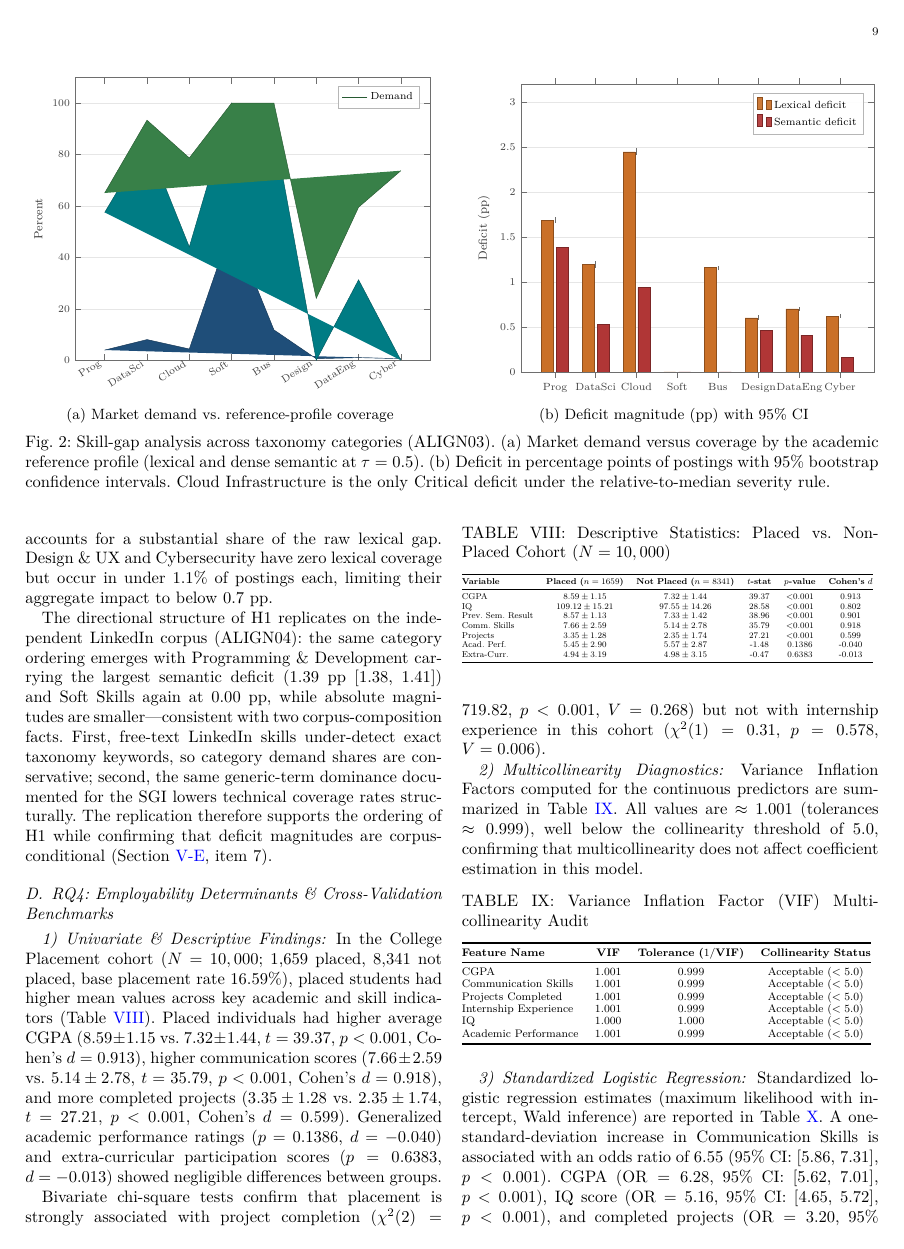
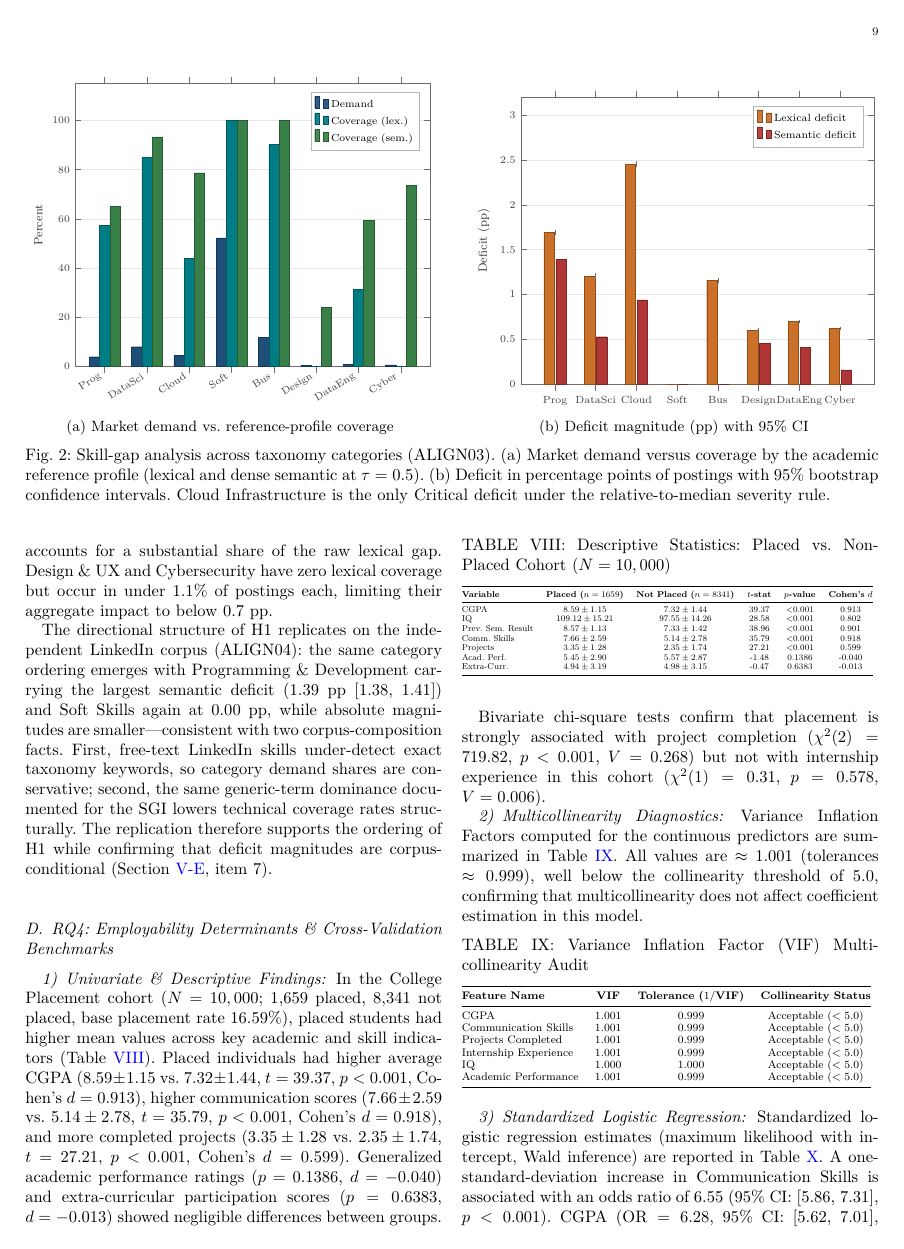
Before and after one commit to MIHMahmudEli/skill-gap-analysis, a LaTeX paper (paper/main.tex, which reads paper/figures/tikz_figs.tex): page 9 of 16. Compiled offline with pdfLaTeX.

Commit message:
fix fig2a: grouped bars via explicit bar shift (was overlapping); same fix for deficit/means panels

```diff
--- a/paper/figures/tikz_figs.tex
+++ b/paper/figures/tikz_figs.tex
@@ -83,26 +83,31 @@
 \begin{tikzpicture}
 \begin{axis}[
   sg axis,
+  ybar,
+  bar width=7pt,
   width=0.98\linewidth,
   height=0.78\linewidth,
   symbolic x coords={Prog,DataSci,Cloud,Soft,Bus,Design,DataEng,Cyber},
   xtick=data,
   x tick label style={rotate=32, anchor=east, font=\scriptsize},
   enlarge x limits=0.10,
-  ymin=0, ymax=110,
+  ymin=0, ymax=115,
   ylabel={Percent},
   legend pos=north east,
+  legend cell align=left,
 ]
-\addplot[sg bar=sgBlue, forget plot] coordinates {
+\addplot[fill=sgBlue, draw=sgBlue!70!black, line width=0.3pt, bar shift=-7pt] coordinates {
   (Prog,3.97)(DataSci,8.04)(Cloud,4.39)(Soft,52.26)(Bus,11.81)(Design,0.60)(DataEng,1.02)(Cyber,0.62)
 };
-\addplot[sg bar=sgTeal, forget plot] coordinates {
+\addlegendentry{Demand}
+\addplot[fill=sgTeal, draw=sgTeal!70!black, line width=0.3pt, bar shift=0pt] coordinates {
   (Prog,57.47)(DataSci,85.10)(Cloud,44.06)(Soft,100)(Bus,90.22)(Design,0)(DataEng,31.28)(Cyber,0)
 };
-\addplot[sg bar=sgGreen] coordinates {
+\addlegendentry{Coverage (lex.)}
+\addplot[fill=sgGreen, draw=sgGreen!70!black, line width=0.3pt, bar shift=7pt] coordinates {
   (Prog,65.05)(DataSci,93.36)(Cloud,78.67)(Soft,100)(Bus,100)(Design,24.07)(DataEng,59.50)(Cyber,73.71)
 };
-\legend{Demand, Coverage (lex.), Coverage (sem.)}
+\addlegendentry{Coverage (sem.)}
 \end{axis}
 \end{tikzpicture}%
 }%
@@ -113,6 +118,8 @@
 \begin{tikzpicture}
 \begin{axis}[
   sg axis,
+  ybar,
+  bar width=7pt,
   width=0.96\linewidth,
   height=0.78\linewidth,
   symbolic x coords={Prog,DataSci,Cloud,Soft,Bus,Design,DataEng,Cyber},
@@ -122,18 +129,16 @@
   ymin=0, ymax=3.2,
   ylabel={Deficit (pp)},
   legend pos=north east,
-  bar width=8pt,
-  ybar,
 ]
-\addplot[fill=sgOrange, draw=sgOrange!70!black, line width=0.3pt] coordinates {
+\addplot[fill=sgOrange, draw=sgOrange!70!black, line width=0.3pt, bar shift=-4pt] coordinates {
   (Prog,1.69)(DataSci,1.20)(Cloud,2.45)(Soft,0.00)(Bus,1.16)(Design,0.60)(DataEng,0.70)(Cyber,0.62)
 };
 \addlegendentry{Lexical deficit}
-\addplot[fill=sgRed, draw=sgRed!70!black, line width=0.3pt] coordinates {
+\addplot[fill=sgRed, draw=sgRed!70!black, line width=0.3pt, bar shift=4pt] coordinates {
   (Prog,1.39)(DataSci,0.53)(Cloud,0.94)(Soft,0.00)(Bus,0.00)(Design,0.46)(DataEng,0.41)(Cyber,0.16)
 };
 \addlegendentry{Semantic deficit}
-% error bars as thin caps (lexical CI half-widths, ALIGN03)
+% CI caps on lexical deficit (ALIGN03 bootstrap half-widths)
 \draw[sgGrey, line width=0.5pt] (axis cs:Prog,1.66) -- (axis cs:Prog,1.72);
 \draw[sgGrey, line width=0.5pt] (axis cs:DataSci,1.16) -- (axis cs:DataSci,1.24);
 \draw[sgGrey, line width=0.5pt] (axis cs:Cloud,2.42) -- (axis cs:Cloud,2.49);
@@ -255,7 +260,7 @@
 \begin{axis}[
   sg axis,
   ybar,
-  bar width=11pt,
+  bar width=10pt,
   width=0.98\linewidth,
   height=0.72\linewidth,
   symbolic x coords={CGPA,Comm,Projects},
@@ -268,9 +273,9 @@
   nodes near coords={\pgfmathprintnumber\pgfplotspointmeta},
   every node near coord/.append style={font=\scriptsize, color=black!70, yshift=2pt},
 ]
-\addplot[sg bar=sgTeal] coordinates {(CGPA,8.59)(Comm,7.66)(Projects,3.35)};
+\addplot[fill=sgTeal, draw=sgTeal!70!black, line width=0.3pt, bar shift=-5pt] coordinates {(CGPA,8.59)(Comm,7.66)(Projects,3.35)};
 \addlegendentry{Placed}
-\addplot[sg bar=sgRed] coordinates {(CGPA,7.32)(Comm,5.14)(Projects,2.35)};
+\addplot[fill=sgRed, draw=sgRed!70!black, line width=0.3pt, bar shift=5pt] coordinates {(CGPA,7.32)(Comm,5.14)(Projects,2.35)};
 \addlegendentry{Not placed}
 \end{axis}
 \end{tikzpicture}%
```
Also changed, not shown: paper/main.pdf.
